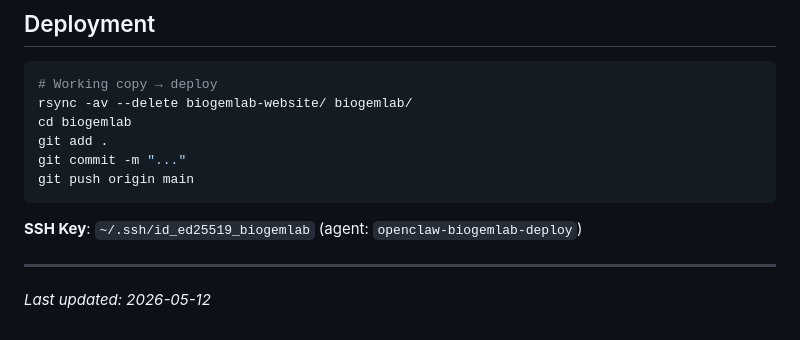
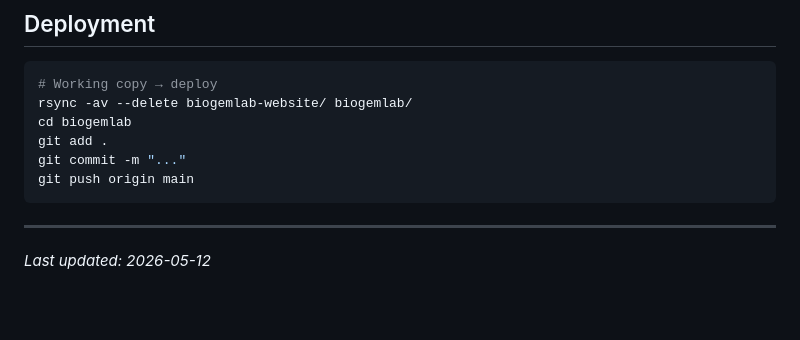
Before and after one commit to gustguo/biogemlab, a Markdown page: README.md, the part around the change. Rendered like a GitHub page; blank space fills up the shorter version.

Commit message:
docs: remove SSH key path from README for security hygiene

````diff
--- a/README.md
+++ b/README.md
@@ -130,8 +130,6 @@ git commit -m "..."
 git push origin main
 ```
 
-**SSH Key**: `~/.ssh/id_ed25519_biogemlab` (agent: `openclaw-biogemlab-deploy`)
-
 ---
 
 *Last updated: 2026-05-12*
````
